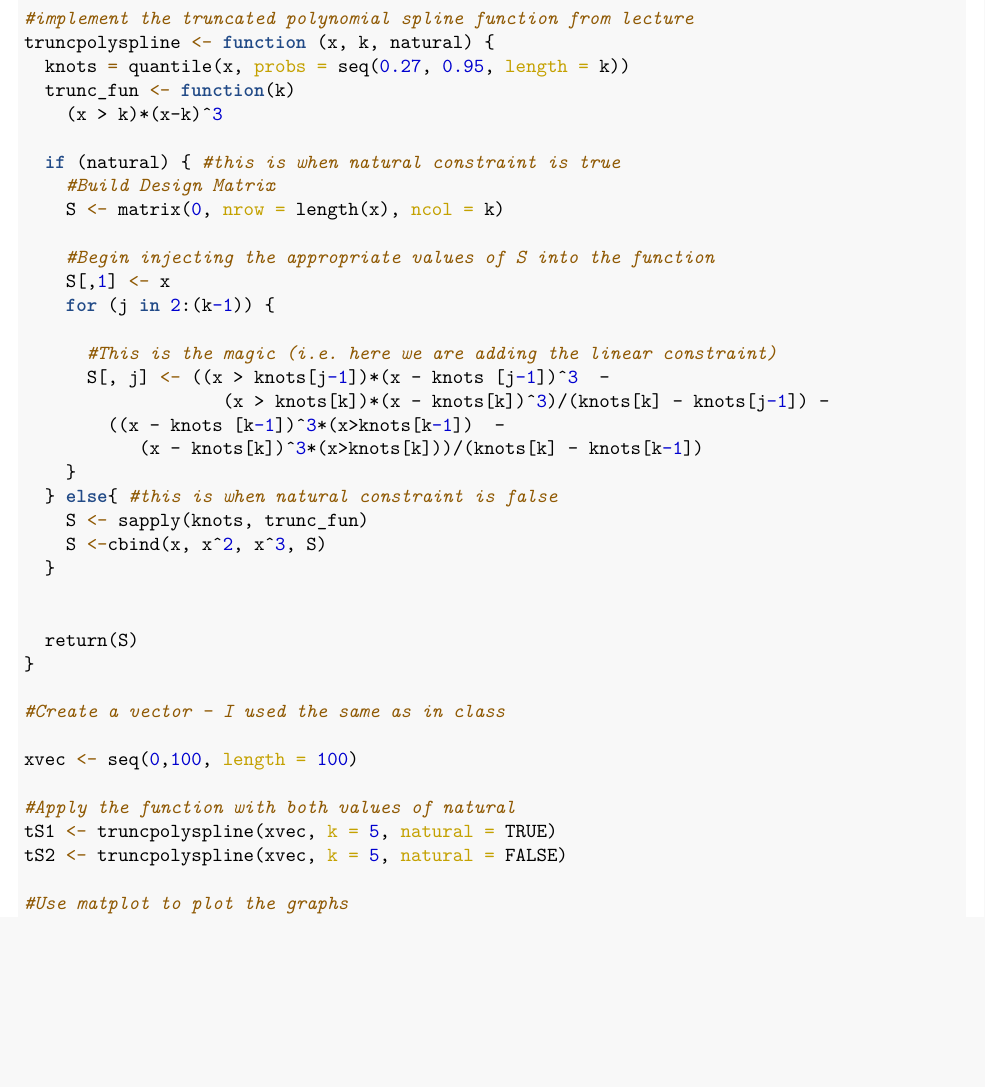
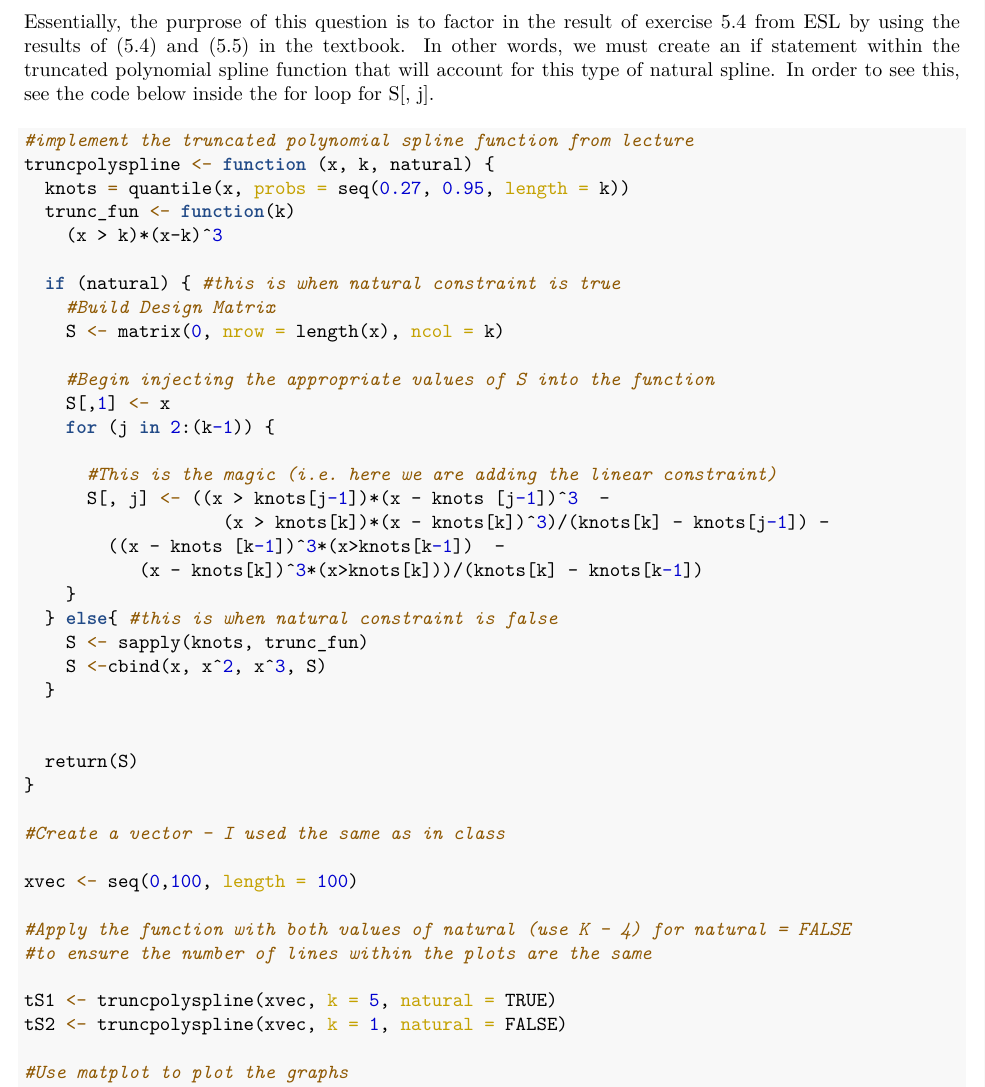
Before and after one commit to amansidhu21/stat790, an R Markdown document (Stats_790_Assignment3/Stats_790_Assignment3.Rmd): part of page 7 of 17, cut at the place of the change, the shorter picture padded with empty space. The pictures show the output file Stats_790_Assignment3/Stats_790_Assignment3.pdf that the author committed with the source.

Commit message:
fixed a couple typos

````diff
--- a/Stats_790_Assignment3/Stats_790_Assignment3.Rmd
+++ b/Stats_790_Assignment3/Stats_790_Assignment3.Rmd
@@ -153,6 +153,8 @@ Thus, all three basis have a computed predicted value and standard error. The pl
 
 ## Question 3
 
+Essentially, the purprose of this question is to factor in the result of exercise 5.4 from ESL by using the results of (5.4) and (5.5) in the textbook. In other words, we must create an if statement within the truncated polynomial spline function that will account for this type of natural spline. In order to see this, see the code below inside the for loop for S[, j].
+
 ```{r}
 #implement the truncated polynomial spline function from lecture
 truncpolyspline <- function (x, k, natural) {
@@ -187,9 +189,11 @@ truncpolyspline <- function (x, k, natural) {
 
 xvec <- seq(0,100, length = 100)
 
-#Apply the function with both values of natural
+#Apply the function with both values of natural (use K - 4) for natural = FALSE
+#to ensure the number of lines within the plots are the same
+
 tS1 <- truncpolyspline(xvec, k = 5, natural = TRUE)
-tS2 <- truncpolyspline(xvec, k = 5, natural = FALSE)
+tS2 <- truncpolyspline(xvec, k = 1, natural = FALSE)
 
 #Use matplot to plot the graphs
 matplot(scale(tS1), type = 'l', main = "Natural Spline")
````
Also changed, not shown: Stats_790_Assignment3/Stats_790_Assignment3.pdf.
